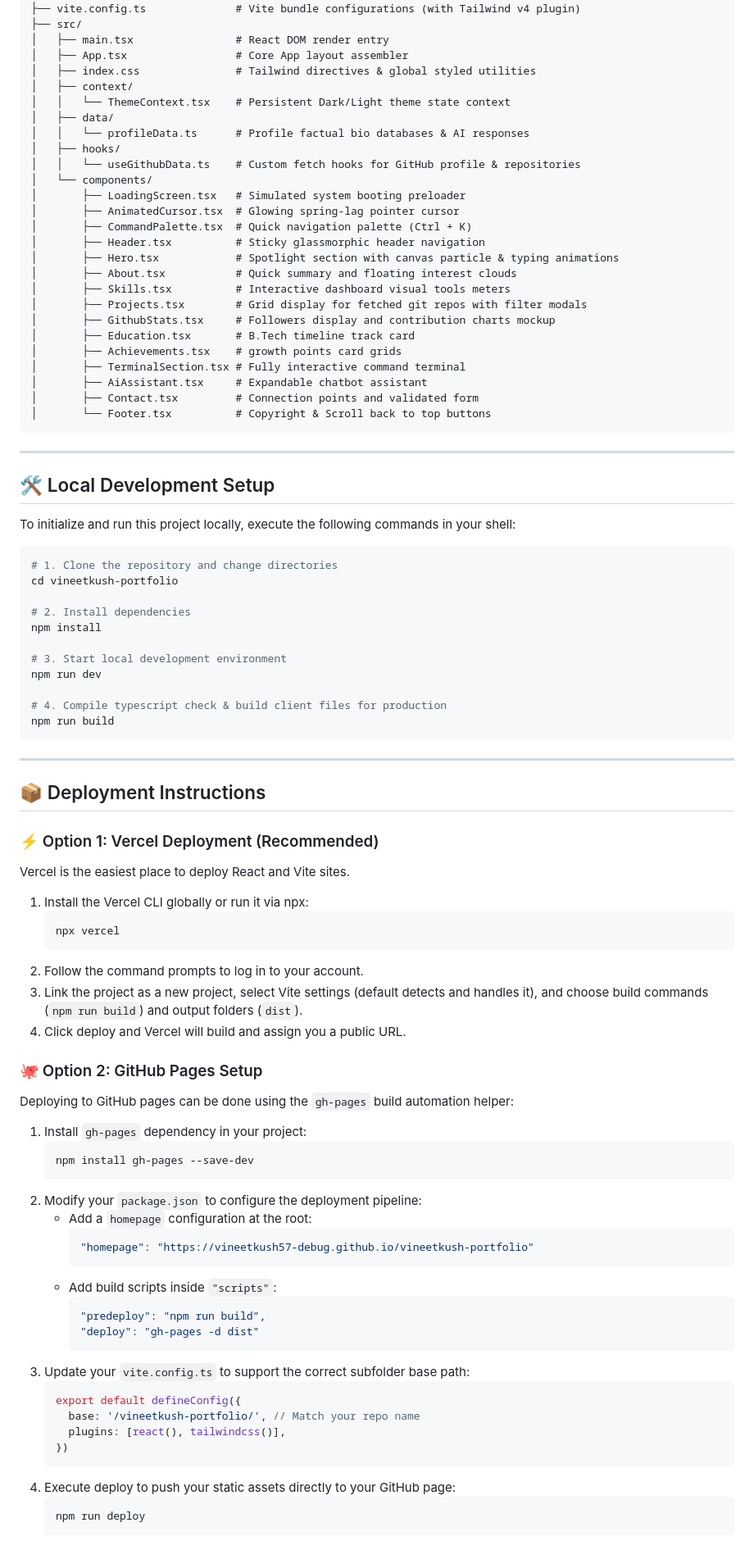
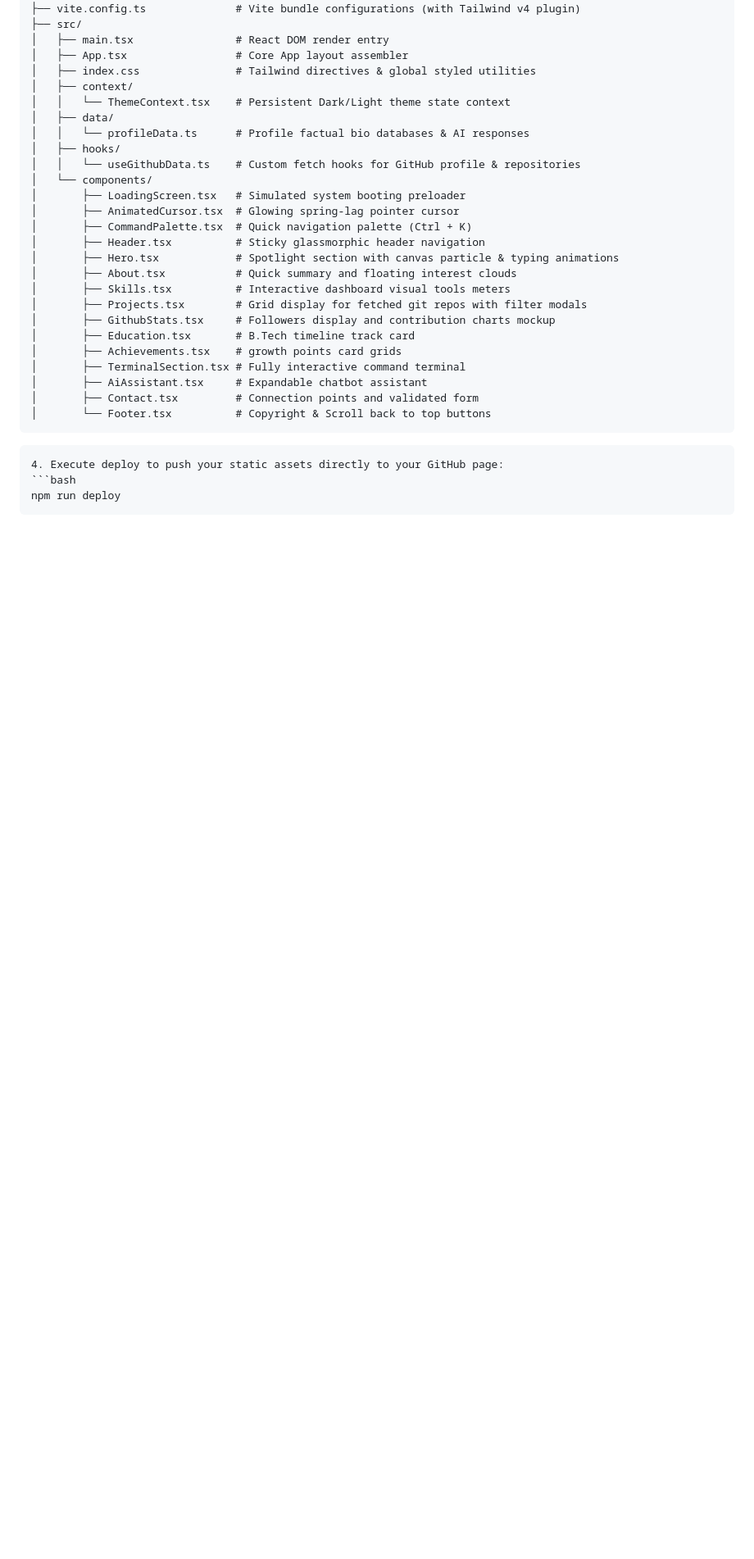
Before and after one commit to vineetkush57-debug/vineetkush-portfolio, a Markdown page: README.md, the part around the change. Shown at 82% size. Drawn GitHub-style; blank space fills up the shorter version.

````diff
--- a/README.md
+++ b/README.md
@@ -57,64 +57,9 @@ vineetkush-portfolio/
 │       └── Footer.tsx          # Copyright & Scroll back to top buttons
 ```
 
----
 
-## 🛠️ Local Development Setup
 
-To initialize and run this project locally, execute the following commands in your shell:
 
-```bash
-# 1. Clone the repository and change directories
-cd vineetkush-portfolio
-
-# 2. Install dependencies
-npm install
-
-# 3. Start local development environment
-npm run dev
-
-# 4. Compile typescript check & build client files for production
-npm run build
-```
-
----
-
-## 📦 Deployment Instructions
-
-### ⚡ Option 1: Vercel Deployment (Recommended)
-Vercel is the easiest place to deploy React and Vite sites.
-
-1. Install the Vercel CLI globally or run it via npx:
-   ```bash
-   npx vercel
-   ```
-2. Follow the command prompts to log in to your account.
-3. Link the project as a new project, select Vite settings (default detects and handles it), and choose build commands (`npm run build`) and output folders (`dist`).
-4. Click deploy and Vercel will build and assign you a public URL.
-
-### 🐙 Option 2: GitHub Pages Setup
-Deploying to GitHub pages can be done using the `gh-pages` build automation helper:
-
-1. Install `gh-pages` dependency in your project:
-   ```bash
-   npm install gh-pages --save-dev
-   ```
-2. Modify your `package.json` to configure the deployment pipeline:
-   - Add a `homepage` configuration at the root:
-     ```json
-     "homepage": "https://vineetkush57-debug.github.io/vineetkush-portfolio"
-     ```
-   - Add build scripts inside `"scripts"`:
-     ```json
-     "predeploy": "npm run build",
-     "deploy": "gh-pages -d dist"
-     ```
-3. Update your `vite.config.ts` to support the correct subfolder base path:
-   ```typescript
-   export default defineConfig({
-     base: '/vineetkush-portfolio/', // Match your repo name
-     plugins: [react(), tailwindcss()],
-   })
    ```
 4. Execute deploy to push your static assets directly to your GitHub page:
    ```bash
````
